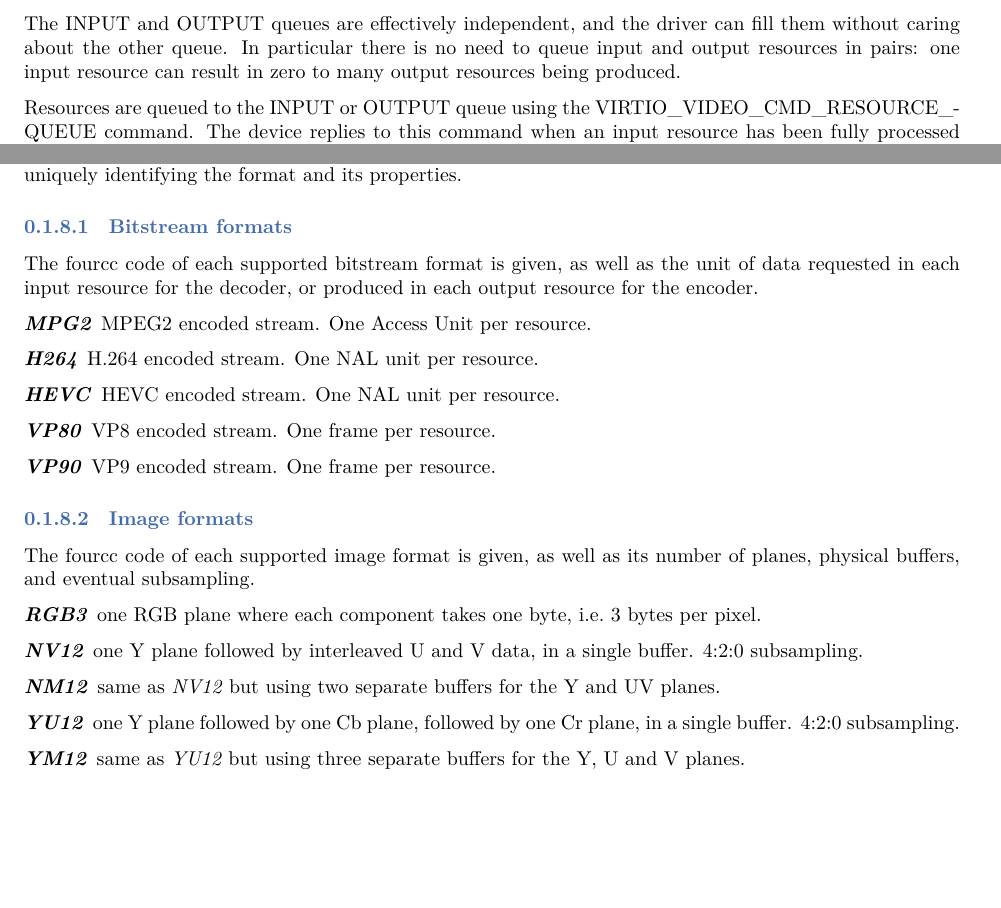
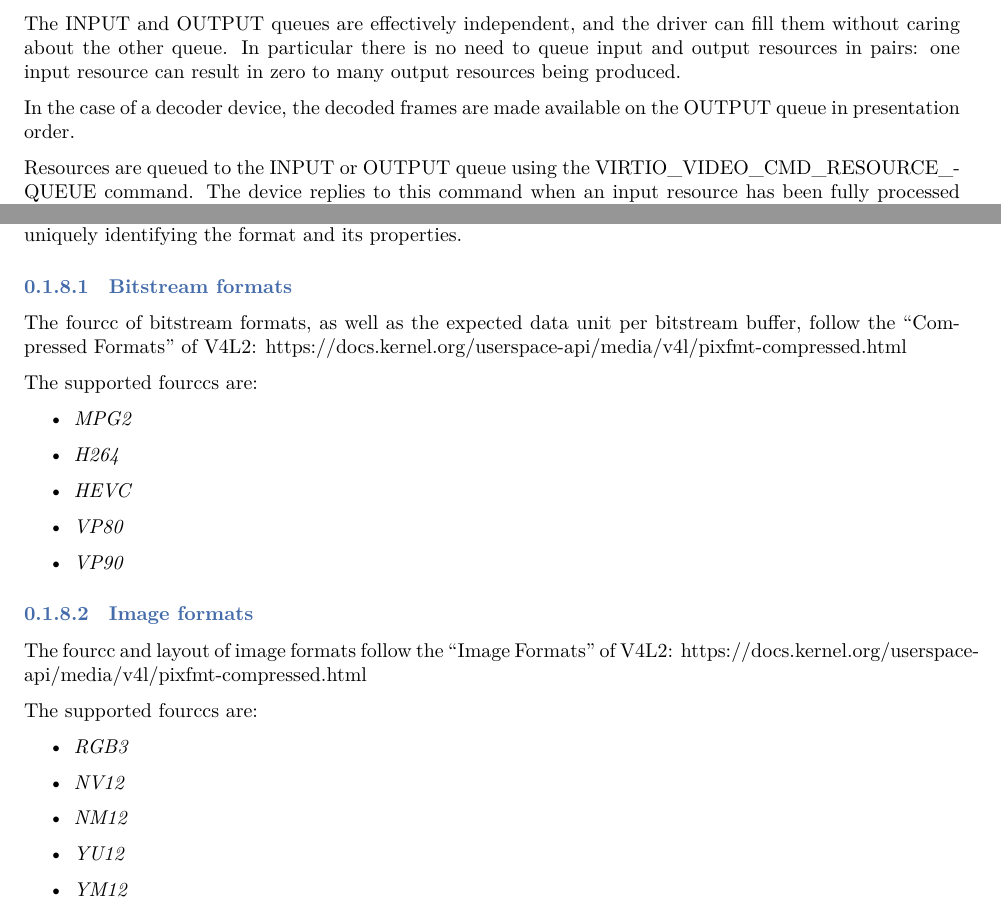
Before and after one commit to Gnurou/virtio-video-spec, a LaTeX document (main.tex, which reads virtio-video.tex): two parts of pages 2 and 17 of 17, joined at a grey line, cut so that both start at the same text, the shorter picture padded with empty space. Compiled offline with XeLaTeX; a missing font is replaced by an installed copy or a similar font.

Commit message:
Report more feedback

```diff
--- a/virtio-video.tex
+++ b/virtio-video.tex
@@ -129,6 +129,9 @@ can fill them without caring about the other queue. In particular there
 is no need to queue input and output resources in pairs: one input
 resource can result in zero to many output resources being produced.
 
+In the case of a decoder device, the decoded frames are made available
+on the OUTPUT queue in presentation order.
+
 Resources are queued to the INPUT or OUTPUT queue using the
 VIRTIO_VIDEO_CMD_RESOURCE_QUEUE command. The device replies to this
 command when an input resource has been fully processed and can be
@@ -1358,42 +1369,42 @@ properties.
 
 \subsubsection{Bitstream formats}\label{sec:Device Types / Video Device / Supported formats / Bitstream formats}
 
-The fourcc code of each supported bitstream format is given, as well as
-the unit of data requested in each input resource for the decoder, or
-produced in each output resource for the encoder.
+The fourcc of bitstream formats, as well as the expected data unit per
+bitstream buffer, follow the ``Compressed Formats'' of V4L2:
+https://docs.kernel.org/userspace-api/media/v4l/pixfmt-compressed.html
 
-\begin{description}
-\item[\field{MPG2}]
-MPEG2 encoded stream. One Access Unit per resource.
-\item[\field{H264}]
-H.264 encoded stream. One NAL unit per resource.
-\item[\field{HEVC}]
-HEVC encoded stream. One NAL unit per resource.
-\item[\field{VP80}]
-VP8 encoded stream. One frame per resource.
-\item[\field{VP90}]
-VP9 encoded stream. One frame per resource.
-\end{description}
+The supported fourccs are:
+
+\begin{itemize}
+\item
+  \field{MPG2}
+\item
+  \field{H264}
+\item
+  \field{HEVC}
+\item
+  \field{VP80}
+\item
+  \field{VP90}
+\end{itemize}
 
 \subsubsection{Image formats}\label{sec:Device Types / Video Device / Supported formats / Image formats}
 
-The fourcc code of each supported image format is given, as well as its
-number of planes, physical buffers, and eventual subsampling.
+The fourcc and layout of image formats follow the ``Image Formats'' of
+V4L2:
+https://docs.kernel.org/userspace-api/media/v4l/pixfmt-compressed.html
 
-\begin{description}
-\item[\field{RGB3}]
-one RGB plane where each component takes one byte, i.e.~3 bytes per
-pixel.
-\item[\field{NV12}]
-one Y plane followed by interleaved U and V data, in a single buffer.
-4:2:0 subsampling.
-\item[\field{NM12}]
-same as \field{NV12} but using two separate buffers for the Y and UV
-planes.
-\item[\field{YU12}]
-one Y plane followed by one Cb plane, followed by one Cr plane, in a
-single buffer. 4:2:0 subsampling.
-\item[\field{YM12}]
-same as \field{YU12} but using three separate buffers for the Y, U and V
-planes.
-\end{description}
+The supported fourccs are:
+
+\begin{itemize}
+\item
+  \field{RGB3}
+\item
+  \field{NV12}
+\item
+  \field{NM12}
+\item
+  \field{YU12}
+\item
+  \field{YM12}
+\end{itemize}
```
Also changed, not shown: virtio-video.md (+9 -7 lines), virtio-video.tex (26 more changed lines).
